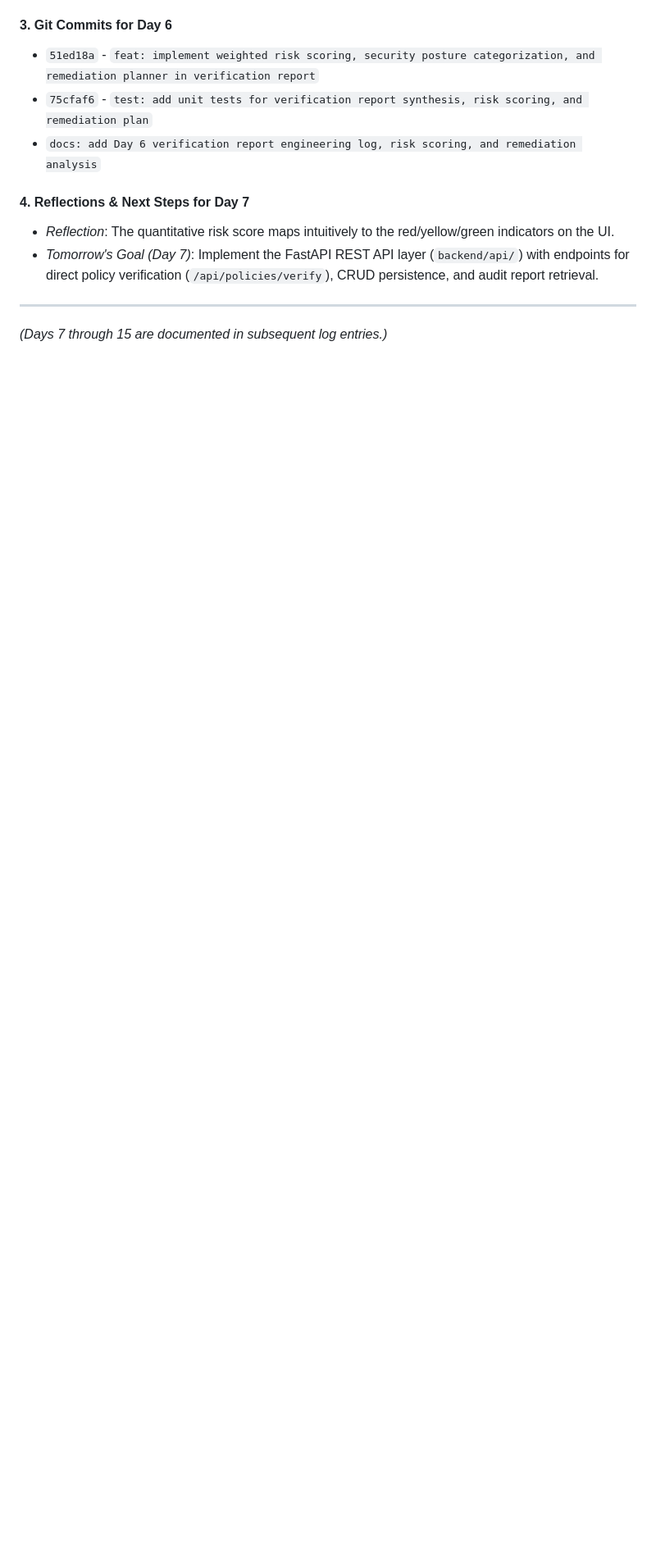
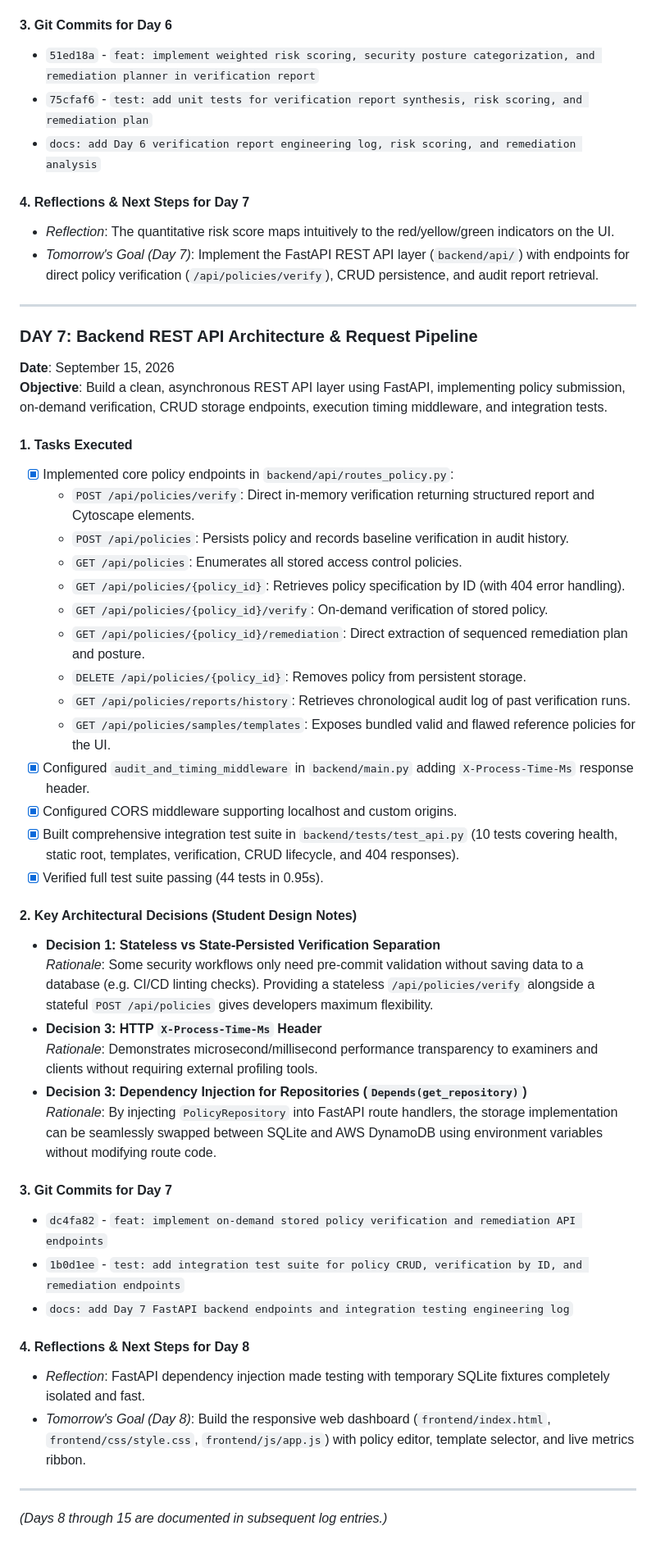
Before and after one commit to Harshads-git/zero-trust-policy-verification, a Markdown page: docs/development_log.md, the part around the change. Shown at 82% size. Rendered like a GitHub page; blank space fills up the shorter version.

Commit message:
docs: add Day 7 FastAPI backend endpoints and integration testing engineering log

```diff
--- a/docs/development_log.md
+++ b/docs/development_log.md
@@ -226,4 +226,43 @@
 
 ---
 
-*(Days 7 through 15 are documented in subsequent log entries.)*
+### DAY 7: Backend REST API Architecture & Request Pipeline
+**Date**: September 15, 2026
+**Objective**: Build a clean, asynchronous REST API layer using FastAPI, implementing policy submission, on-demand verification, CRUD storage endpoints, execution timing middleware, and integration tests.
+
+#### 1. Tasks Executed
+- [x] Implemented core policy endpoints in `backend/api/routes_policy.py`:
+  - `POST /api/policies/verify`: Direct in-memory verification returning structured report and Cytoscape elements.
+  - `POST /api/policies`: Persists policy and records baseline verification in audit history.
+  - `GET /api/policies`: Enumerates all stored access control policies.
+  - `GET /api/policies/{policy_id}`: Retrieves policy specification by ID (with 404 error handling).
+  - `GET /api/policies/{policy_id}/verify`: On-demand verification of stored policy.
+  - `GET /api/policies/{policy_id}/remediation`: Direct extraction of sequenced remediation plan and posture.
+  - `DELETE /api/policies/{policy_id}`: Removes policy from persistent storage.
+  - `GET /api/policies/reports/history`: Retrieves chronological audit log of past verification runs.
+  - `GET /api/policies/samples/templates`: Exposes bundled valid and flawed reference policies for the UI.
+- [x] Configured `audit_and_timing_middleware` in `backend/main.py` adding `X-Process-Time-Ms` response header.
+- [x] Configured CORS middleware supporting localhost and custom origins.
+- [x] Built comprehensive integration test suite in `backend/tests/test_api.py` (10 tests covering health, static root, templates, verification, CRUD lifecycle, and 404 responses).
+- [x] Verified full test suite passing (44 tests in 0.95s).
+
+#### 2. Key Architectural Decisions (Student Design Notes)
+- **Decision 1: Stateless vs State-Persisted Verification Separation**
+  *Rationale*: Some security workflows only need pre-commit validation without saving data to a database (e.g. CI/CD linting checks). Providing a stateless `/api/policies/verify` alongside a stateful `POST /api/policies` gives developers maximum flexibility.
+- **Decision 3: HTTP `X-Process-Time-Ms` Header**
+  *Rationale*: Demonstrates microsecond/millisecond performance transparency to examiners and clients without requiring external profiling tools.
+- **Decision 3: Dependency Injection for Repositories (`Depends(get_repository)`)**
+  *Rationale*: By injecting `PolicyRepository` into FastAPI route handlers, the storage implementation can be seamlessly swapped between SQLite and AWS DynamoDB using environment variables without modifying route code.
+
+#### 3. Git Commits for Day 7
+- `dc4fa82` - `feat: implement on-demand stored policy verification and remediation API endpoints`
+- `1b0d1ee` - `test: add integration test suite for policy CRUD, verification by ID, and remediation endpoints`
+- `docs: add Day 7 FastAPI backend endpoints and integration testing engineering log`
+
+#### 4. Reflections & Next Steps for Day 8
+- *Reflection*: FastAPI dependency injection made testing with temporary SQLite fixtures completely isolated and fast.
+- *Tomorrow's Goal (Day 8)*: Build the responsive web dashboard (`frontend/index.html`, `frontend/css/style.css`, `frontend/js/app.js`) with policy editor, template selector, and live metrics ribbon.
+
+---
+
+*(Days 8 through 15 are documented in subsequent log entries.)*
```
